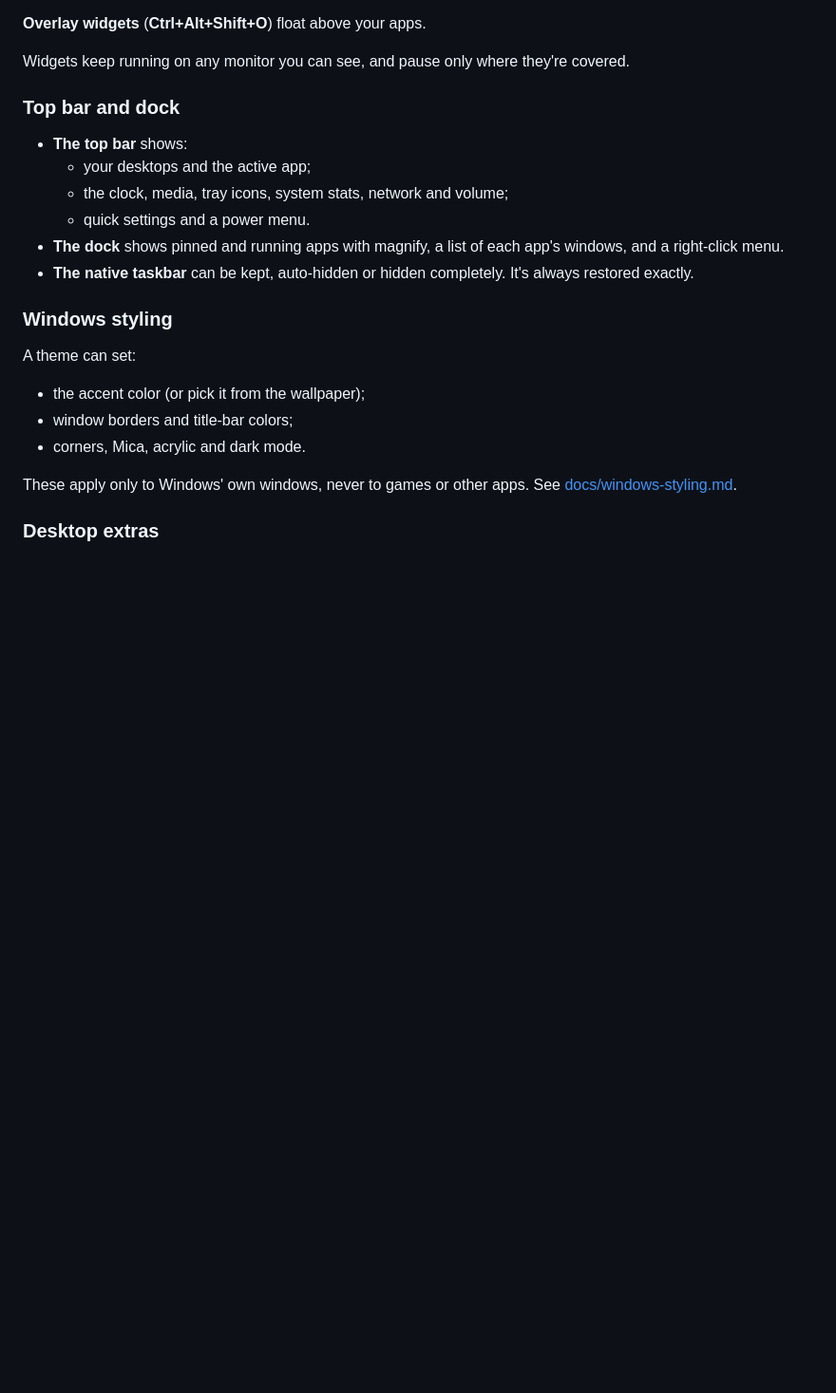
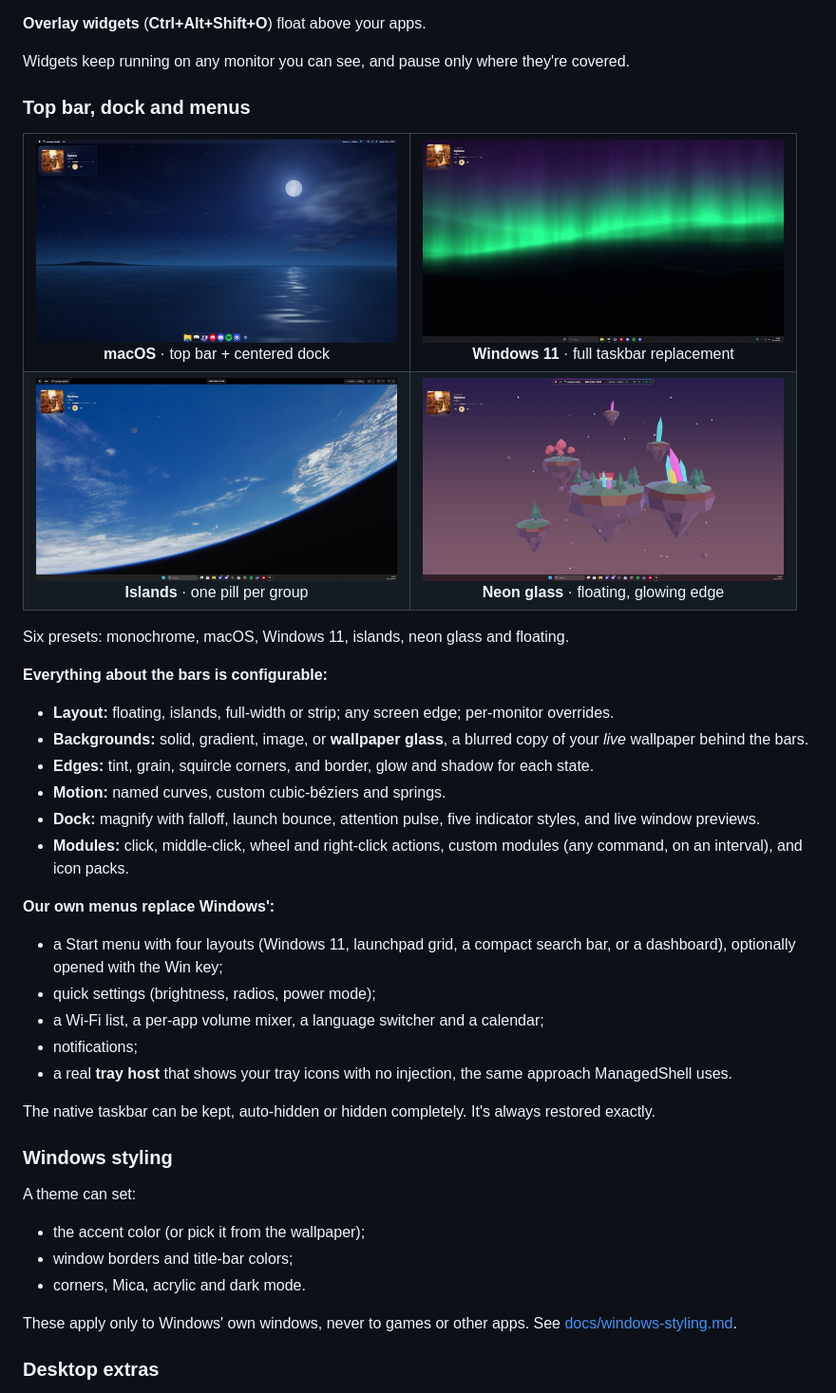
Before and after one commit to Snowy7/glaze, a Markdown page: README.md, the part around one of its changes. Shown at 95% size. Drawn GitHub-style; pictures changed too: docs/media/bars-islands.jpg (added), docs/media/bars-macos.jpg (added), docs/media/bars-neon-glass.jpg (added); blank space fills up the shorter version.

Commit message:
README: bar preset showcase, menus, measured startup, roadmap

```diff
--- a/README.md
+++ b/README.md
@@ -98,15 +98,42 @@ and scale.
 
 Widgets keep running on any monitor you can see, and pause only where they're covered.
 
-### Top bar and dock
+### Top bar, dock and menus
 
-- **The top bar** shows:
-  - your desktops and the active app;
-  - the clock, media, tray icons, system stats, network and volume;
-  - quick settings and a power menu.
-- **The dock** shows pinned and running apps with magnify, a list of each app's windows, and a
-  right-click menu.
-- **The native taskbar** can be kept, auto-hidden or hidden completely. It's always restored exactly.
+<table>
+  <tr>
+    <td align="center"><img src="docs/media/bars-macos.jpg" width="380"><br><b>macOS</b> · top bar + centered dock</td>
+    <td align="center"><img src="docs/media/bars-windows11.jpg" width="380"><br><b>Windows 11</b> · full taskbar replacement</td>
+  </tr>
+  <tr>
+    <td align="center"><img src="docs/media/bars-islands.jpg" width="380"><br><b>Islands</b> · one pill per group</td>
+    <td align="center"><img src="docs/media/bars-neon-glass.jpg" width="380"><br><b>Neon glass</b> · floating, glowing edge</td>
+  </tr>
+</table>
+
+Six presets: monochrome, macOS, Windows 11, islands, neon glass and floating.
+
+**Everything about the bars is configurable:**
+- **Layout:** floating, islands, full-width or strip; any screen edge; per-monitor overrides.
+- **Backgrounds:** solid, gradient, image, or **wallpaper glass**, a blurred copy of your *live*
+  wallpaper behind the bars.
+- **Edges:** tint, grain, squircle corners, and border, glow and shadow for each state.
+- **Motion:** named curves, custom cubic-béziers and springs.
+- **Dock:** magnify with falloff, launch bounce, attention pulse, five indicator styles, and live
+  window previews.
+- **Modules:** click, middle-click, wheel and right-click actions, custom modules (any command, on
+  an interval), and icon packs.
+
+**Our own menus replace Windows':**
+- a Start menu with four layouts (Windows 11, launchpad grid, a compact search bar, or a dashboard),
+  optionally opened with the Win key;
+- quick settings (brightness, radios, power mode);
+- a Wi-Fi list, a per-app volume mixer, a language switcher and a calendar;
+- notifications;
+- a real **tray host** that shows your tray icons with no injection, the same approach ManagedShell
+  uses.
+
+The native taskbar can be kept, auto-hidden or hidden completely. It's always restored exactly.
 
 ### Windows styling
 
```
Also changed, not shown: other parts of README.md (+26 -12 lines).
